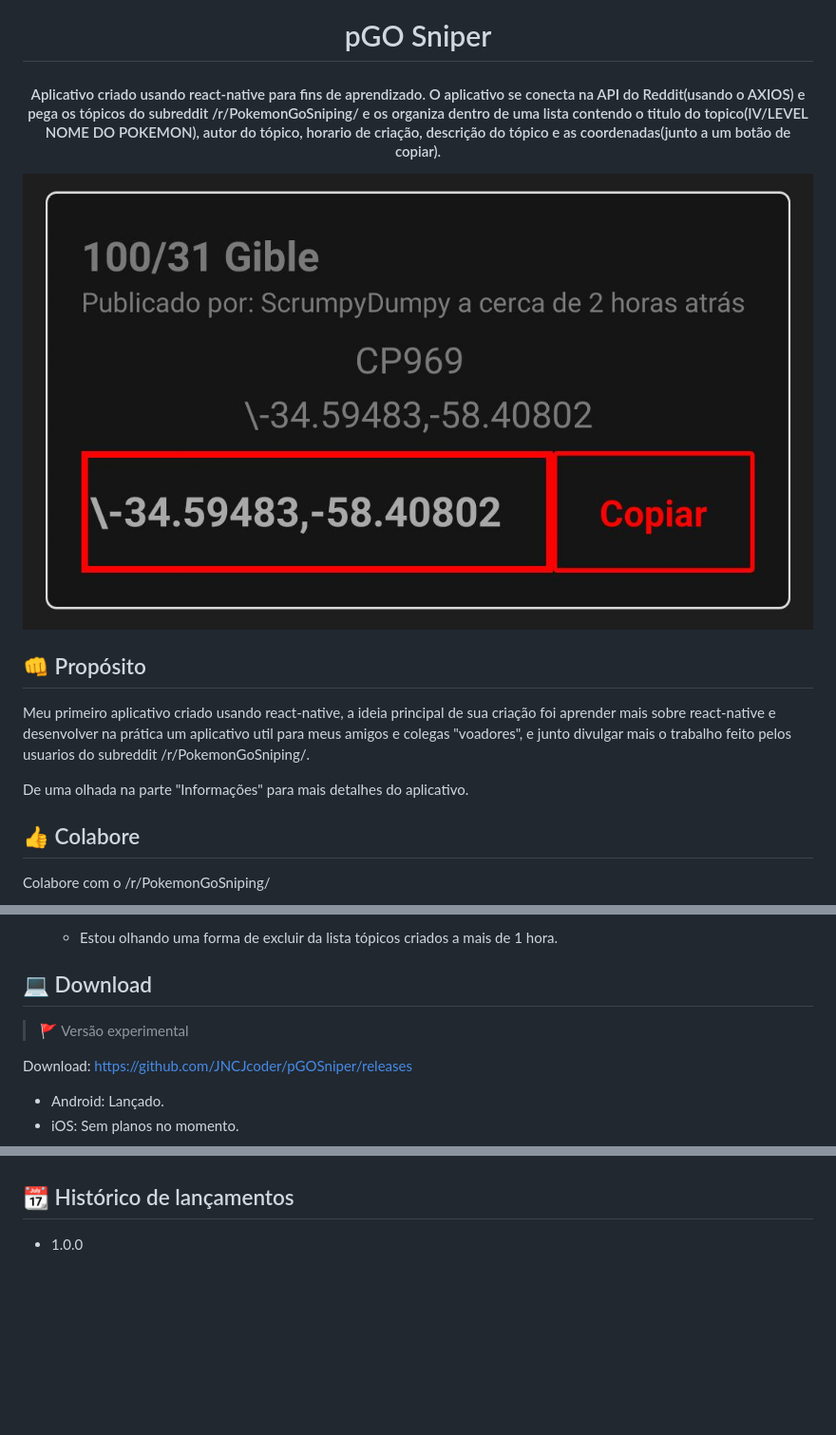
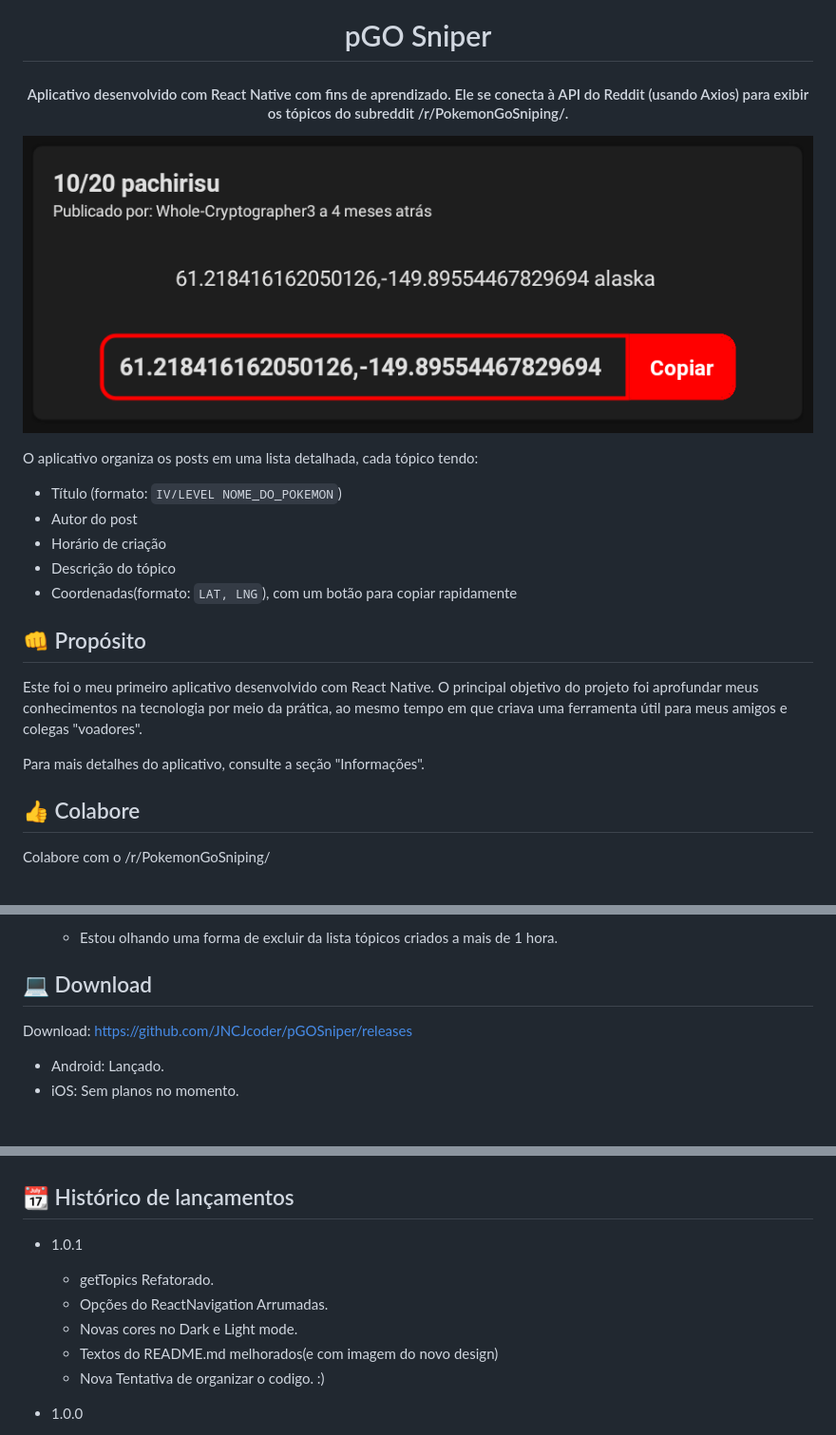
Before and after one commit to JNCJcoder/pGOSniper, a Markdown page: README.md, 3 parts joined by grey strips. Shown at 95% size. GitHub-like rendering; pictures changed too: .github/img.png; blank space fills up the shorter version.

Commit message:
Versão 1.0.1 Lançada.

```diff
--- a/README.md
+++ b/README.md
@@ -4,15 +4,24 @@
   <br>
 </h1>
 
-<h4 align="center">Aplicativo criado usando react-native para fins de aprendizado. O aplicativo se conecta na API do Reddit(usando o AXIOS) e pega os tópicos do subreddit /r/PokemonGoSniping/ e os organiza dentro de uma lista contendo o titulo do topico(IV/LEVEL  NOME DO POKEMON), autor do tópico, horario de criação, descrição do tópico e as coordenadas(junto a um botão de copiar).</h4>
+<h4 align="center">Aplicativo desenvolvido com React Native com fins de aprendizado. Ele se conecta à API do Reddit (usando Axios) para exibir os tópicos do subreddit /r/PokemonGoSniping/.
+</h4>
 
 ![imagem](.github/img.png?raw=true)
 
+O aplicativo organiza os posts em uma lista detalhada, cada tópico tendo:
+
+- Título (formato: `IV/LEVEL NOME_DO_POKEMON`)
+- Autor do post
+- Horário de criação
+- Descrição do tópico
+- Coordenadas(formato: `LAT, LNG`), com um botão para copiar rapidamente
+
 ## 👊 Propósito
 
-Meu primeiro aplicativo criado usando react-native, a ideia principal de sua criação foi aprender mais sobre react-native e desenvolver na prática um aplicativo util para meus amigos e colegas "voadores", e junto divulgar mais o trabalho feito pelos usuarios do subreddit /r/PokemonGoSniping/.
+Este foi o meu primeiro aplicativo desenvolvido com React Native. O principal objetivo do projeto foi aprofundar meus conhecimentos na tecnologia por meio da prática, ao mesmo tempo em que criava uma ferramenta útil para meus amigos e colegas "voadores".
 
-De uma olhada na parte "Informações" para mais detalhes do aplicativo.
+Para mais detalhes do aplicativo, consulte a seção "Informações".
 
 ## 👍 Colabore
 
@@ -36,8 +45,6 @@ Link: https://www.reddit.com/r/PokemonGoSniping/new/
   - Estou olhando uma forma de excluir da lista tópicos criados a mais de 1 hora.
 
 ## 💻 Download
-
-> 🚩 Versão experimental
 
 Download: https://github.com/JNCJcoder/pGOSniper/releases
 
@@ -76,6 +83,12 @@ Download: https://github.com/JNCJcoder/pGOSniper/releases
 
 ## 📆 Histórico de lançamentos
 
+- 1.0.1
+  - getTopics Refatorado.
+  - Opções do ReactNavigation Arrumadas.
+  - Novas cores no Dark e Light mode.
+  - Textos do README.md melhorados(e com imagem do novo design)
+  - Nova Tentativa de organizar o codigo. :)
 
 - 1.0.0
   - "@react-native-community/netinfo" Removido.
```
Also changed, not shown: other parts of README.md (+7 -0 lines), 11 other files.
